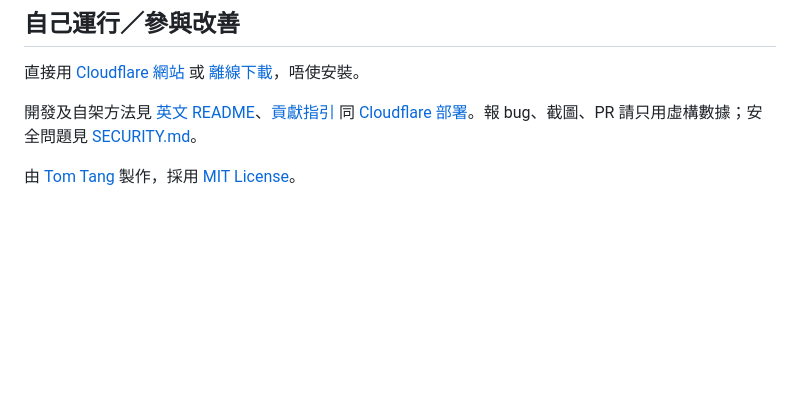
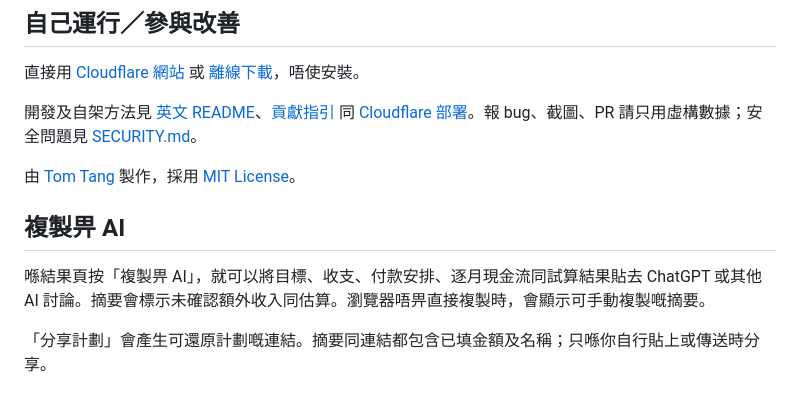
Before and after one commit to tombelieber/savings-goal-calculator, a Markdown page: README.zh-HK.md, the part around the change. Rendered like a GitHub page; blank space fills up the shorter version.

```diff
--- a/README.zh-HK.md
+++ b/README.zh-HK.md
@@ -49,3 +49,9 @@
 開發及自架方法見 [英文 README](README.md#run-it-yourself)、[貢獻指引](CONTRIBUTING.md) 同 [Cloudflare 部署](docs/deployment.md)。報 bug、截圖、PR 請只用虛構數據；安全問題見 [SECURITY.md](SECURITY.md)。
 
 由 [Tom Tang](https://github.com/tombelieber) 製作，採用 [MIT License](LICENSE)。
+
+## 複製畀 AI
+
+喺結果頁按「複製畀 AI」，就可以將目標、收支、付款安排、逐月現金流同試算結果貼去 ChatGPT 或其他 AI 討論。摘要會標示未確認額外收入同估算。瀏覽器唔畀直接複製時，會顯示可手動複製嘅摘要。
+
+「分享計劃」會產生可還原計劃嘅連結。摘要同連結都包含已填金額及名稱；只喺你自行貼上或傳送時分享。
```
Also changed, not shown: PRIVACY.md (+9 -0 lines), README.md (+1 -0 lines), docs/images/ai-copy-after-mobile.jpg (added), docs/images/ai-copy-before-mobile.jpg (added), docs/images/ai-copy-success-mobile.jpg (added), 12 other files.
